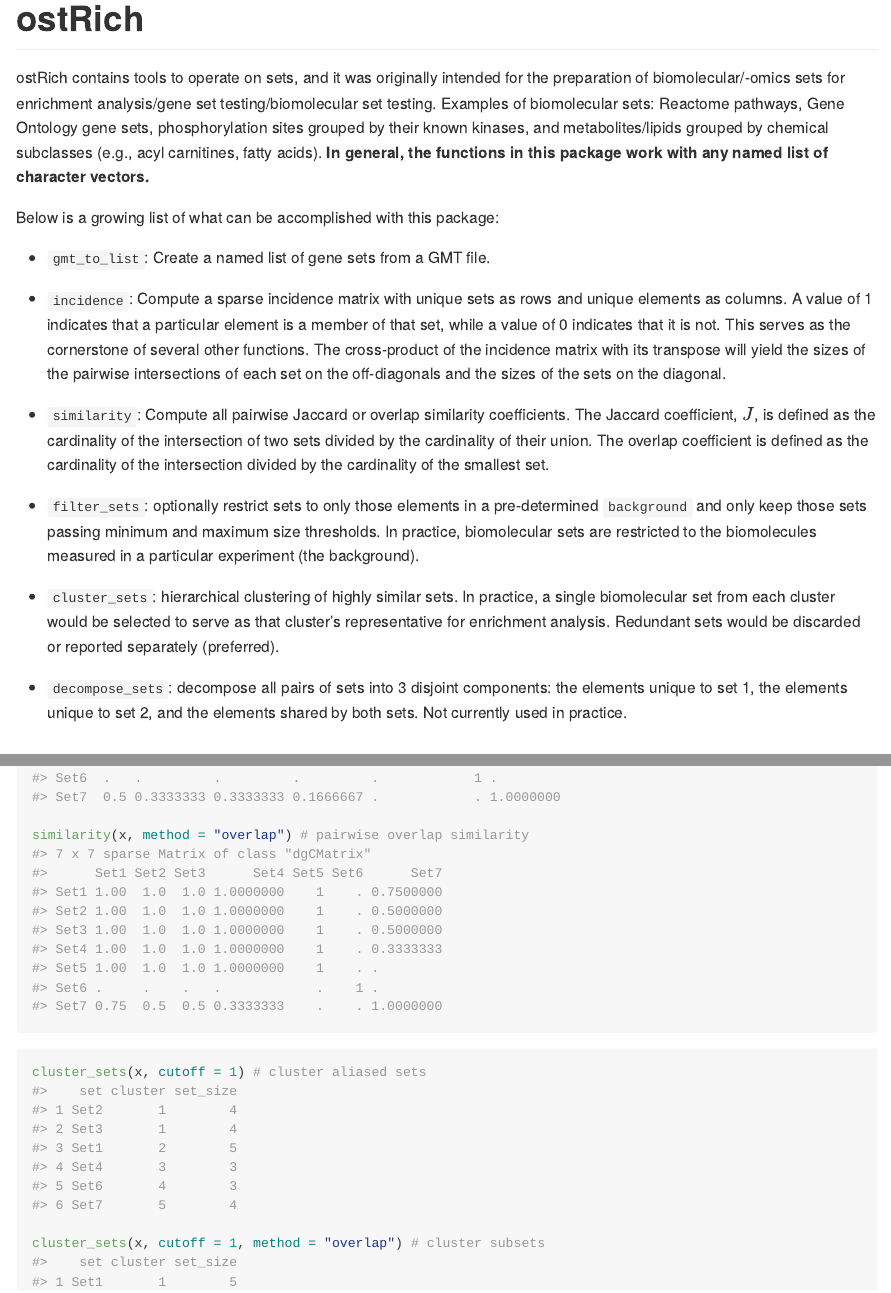
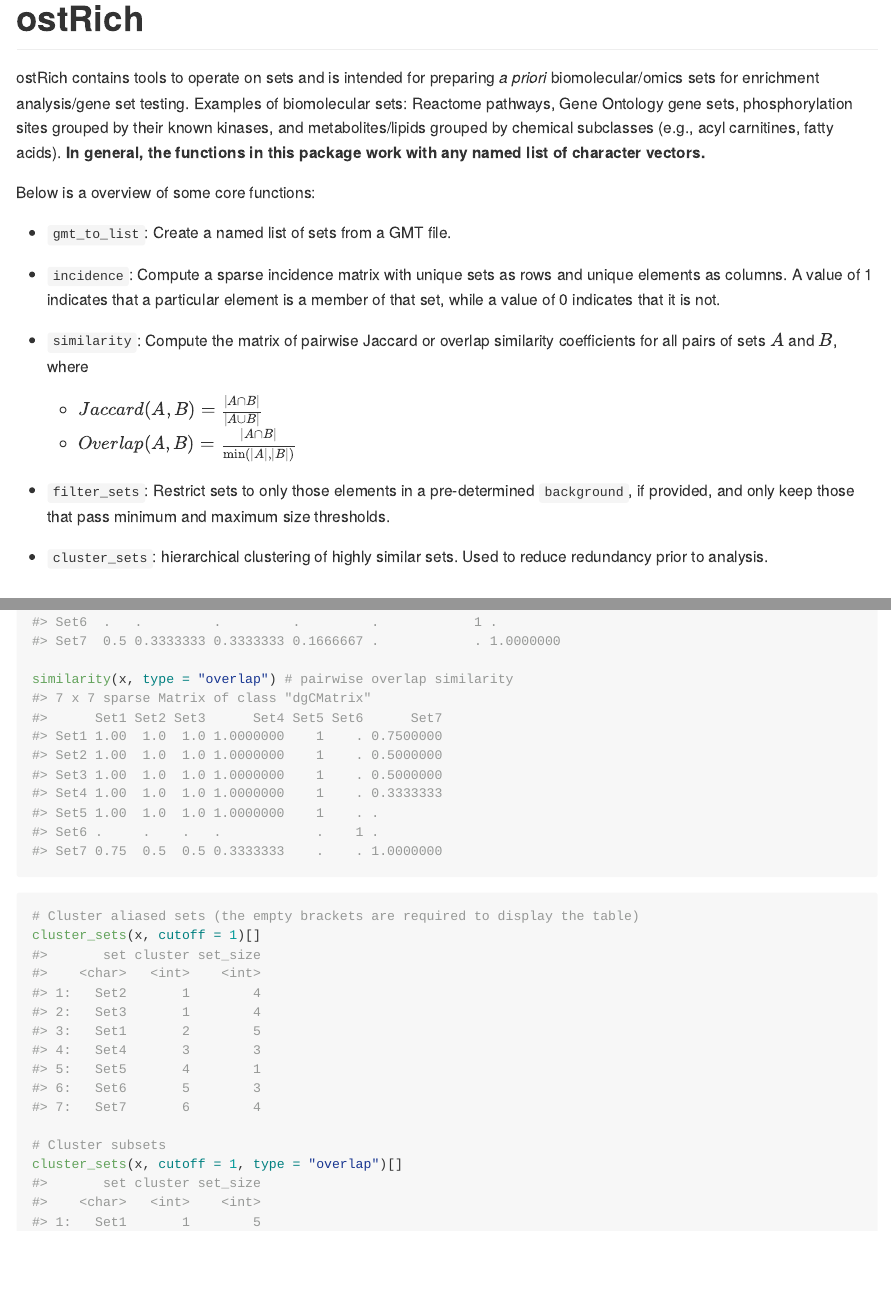
Before and after one commit to EMSL-Computing/TMSig, an R Markdown document (README.Rmd): the page in a window 1100 px wide, from its top, and a second part further down, joined at a grey line. The pictures show the output file README.md that the author committed with the source, drawn offline in the style of GitHub; badge pictures from the web are left out.

Commit message:
Update README
Simplify explanations.

````diff
--- a/README.Rmd
+++ b/README.Rmd
@@ -20,21 +20,21 @@
 [![Lifecycle: experimental](https://img.shields.io/badge/lifecycle-experimental-orange.svg)](https://lifecycle.r-lib.org/articles/stages.html#experimental)
 <!-- badges: end -->
 
-ostRich contains tools to operate on sets, and it was originally intended for the preparation of biomolecular/-omics sets for enrichment analysis/gene set testing/biomolecular set testing. Examples of biomolecular sets: Reactome pathways, Gene Ontology gene sets, phosphorylation sites grouped by their known kinases, and metabolites/lipids grouped by chemical subclasses (e.g., acyl carnitines, fatty acids). **In general, the functions in this package work with any named list of character vectors.**
+ostRich contains tools to operate on sets and is intended for preparing _a priori_ biomolecular/omics sets for enrichment analysis/gene set testing. Examples of biomolecular sets: Reactome pathways, Gene Ontology gene sets, phosphorylation sites grouped by their known kinases, and metabolites/lipids grouped by chemical subclasses (e.g., acyl carnitines, fatty acids). **In general, the functions in this package work with any named list of character vectors.**
 
-Below is a growing list of what can be accomplished with this package:
+Below is a overview of some core functions:
 
-- `gmt_to_list`: Create a named list of gene sets from a GMT file.
+- `gmt_to_list`: Create a named list of sets from a GMT file.
 
-- `incidence`: Compute a sparse incidence matrix with unique sets as rows and unique elements as columns. A value of 1 indicates that a particular element is a member of that set, while a value of 0 indicates that it is not. This serves as the cornerstone of several other functions. The cross-product of the incidence matrix with its transpose will yield the sizes of the pairwise intersections of each set on the off-diagonals and the sizes of the sets on the diagonal.
+- `incidence`: Compute a sparse incidence matrix with unique sets as rows and unique elements as columns. A value of 1 indicates that a particular element is a member of that set, while a value of 0 indicates that it is not.
 
-- `similarity`: Compute all pairwise Jaccard or overlap similarity coefficients. The Jaccard coefficient, $J$, is defined as the cardinality of the intersection of two sets divided by the cardinality of their union. The overlap coefficient is defined as the cardinality of the intersection divided by the cardinality of the smallest set.
+- `similarity`: Compute the matrix of pairwise Jaccard or overlap similarity coefficients for all pairs of sets $A$ and $B$, where
+  - $Jaccard(A, B) = \frac{|A \cap B|}{|A \cup B|}$
+  - $Overlap(A, B) = \frac{|A \cap B|}{\min(|A|, |B|)}$
 
-- `filter_sets`: optionally restrict sets to only those elements in a pre-determined `background` and only keep those sets passing minimum and maximum size thresholds. In practice, biomolecular sets are restricted to the biomolecules measured in a particular experiment (the background).
+- `filter_sets`: Restrict sets to only those elements in a pre-determined `background`, if provided, and only keep those that pass minimum and maximum size thresholds.
 
-- `cluster_sets`: hierarchical clustering of highly similar sets. In practice, a single biomolecular set from each cluster would be selected to serve as that cluster's representative for enrichment analysis. Redundant sets would be discarded or reported separately (preferred).
-
-- `decompose_sets`: decompose all pairs of sets into 3 disjoint components: the elements unique to set 1, the elements unique to set 2, and the elements shared by both sets. Not currently used in practice.
+- `cluster_sets`: hierarchical clustering of highly similar sets. Used to reduce redundancy prior to analysis.
 
 
 ## Installation
@@ -75,11 +75,13 @@
 ```{r}
 similarity(x) # pairwise Jaccard similarity
 
-similarity(x, method = "overlap") # pairwise overlap similarity
+similarity(x, type = "overlap") # pairwise overlap similarity
 ```
 
 ```{r}
-cluster_sets(x, cutoff = 1) # cluster aliased sets
+# Cluster aliased sets (the empty brackets are required to display the table)
+cluster_sets(x, cutoff = 1)[]
 
-cluster_sets(x, cutoff = 1, method = "overlap") # cluster subsets
+# Cluster subsets
+cluster_sets(x, cutoff = 1, type = "overlap")[]
 ```
````
Also changed, not shown: README.md.
